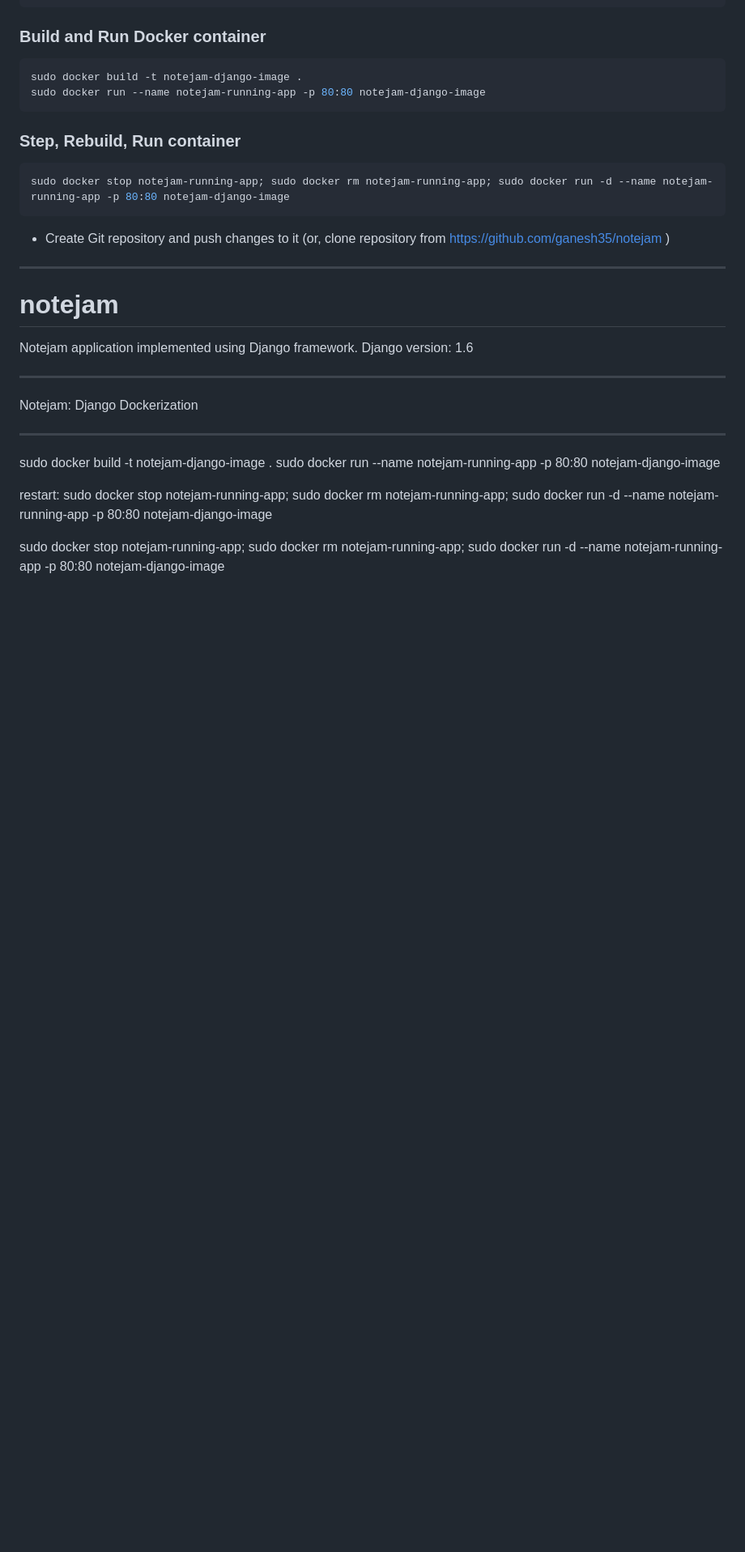
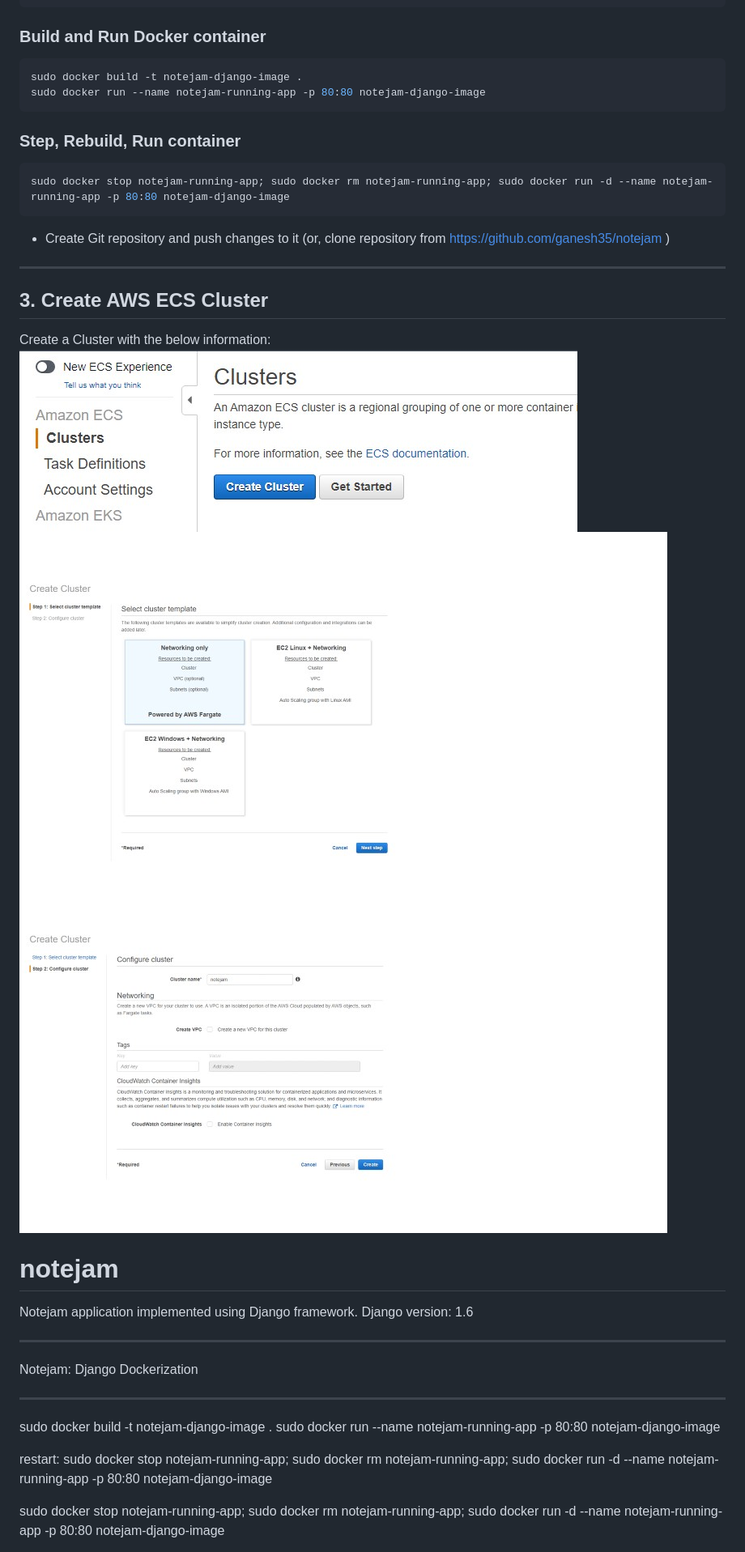
Before and after one commit to ganesh35/notejam, a Markdown page: docs/implementation.md, the part around the change printed below. Shown: that part at 81% size. Drawn GitHub-style; pictures changed too: docs/imgs/01_Cluster_01.jpg (added), docs/imgs/01_Cluster_02.jpg (added), docs/imgs/01_Cluster_03.jpg (added); blank space fills up the shorter version.

```diff
--- a/docs/implementation.md
+++ b/docs/implementation.md
@@ -94,15 +94,11 @@ sudo docker stop notejam-running-app; sudo docker rm notejam-running-app; sudo d
 - Create Git repository and push changes to it (or, clone repository from <https://github.com/ganesh35/notejam> )
 
 ----------------------------------
-
-
-
-
-
-
-
-
-
+## 3. Create AWS ECS Cluster
+Create  a Cluster with the below information:
+![Create Cluster from ECS Service](imgs/01_Cluster_01.jpg)
+![Choose 'Networking only' template](imgs/01_Cluster_02.jpg)
+![Provide 'Custer name' and click 'Create'](imgs/01_Cluster_03.jpg)
 
 
 
```
Also changed, not shown: other parts of docs/implementation.md (+2 -2 lines).
